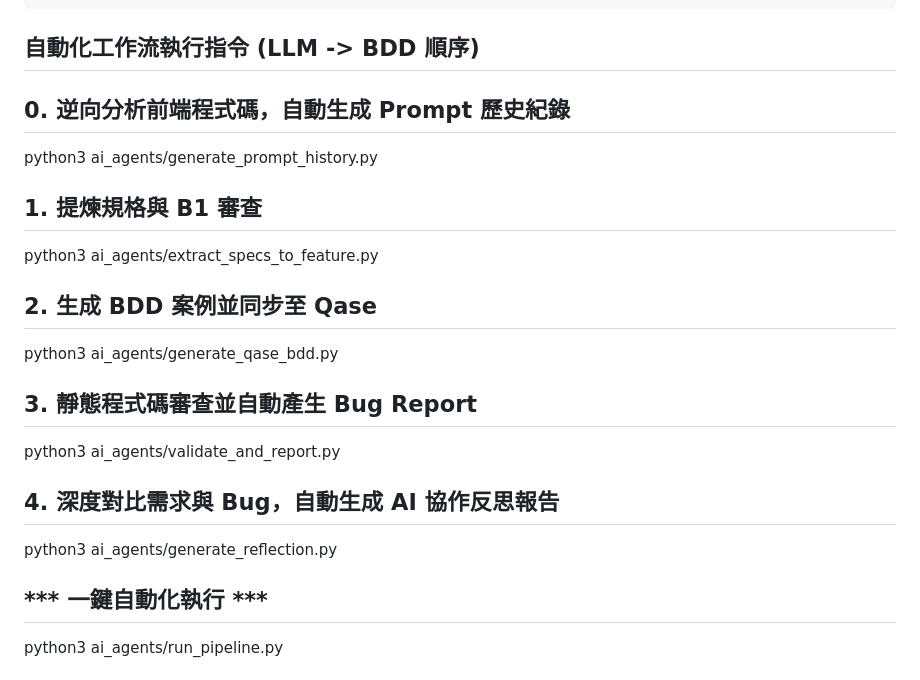
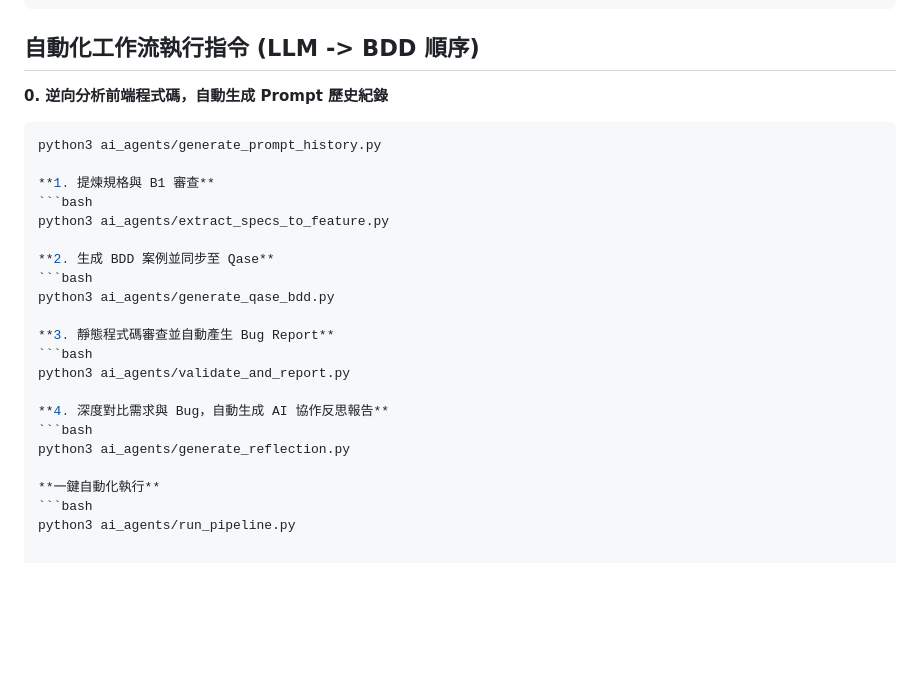
Before and after one commit to nickchou1104/event-registration-sdet-agent, a Markdown page: README.md, the part around the change. Drawn GitHub-style; blank space fills up the shorter version.

Commit message:
fix: format readme execution commands into separate code blocks

````diff
--- a/README.md
+++ b/README.md
@@ -91,22 +91,28 @@ docs/B2_Test_Cases_vX.md    Qase.io API               src/index.html (待測系
 ```
 
 ## 自動化工作流執行指令 (LLM -> BDD 順序)
-## 0. 逆向分析前端程式碼，自動生成 Prompt 歷史紀錄
+**0. 逆向分析前端程式碼，自動生成 Prompt 歷史紀錄**
+```bash
 python3 ai_agents/generate_prompt_history.py
 
-## 1. 提煉規格與 B1 審查
+**1. 提煉規格與 B1 審查**
+```bash
 python3 ai_agents/extract_specs_to_feature.py
 
-## 2. 生成 BDD 案例並同步至 Qase
+**2. 生成 BDD 案例並同步至 Qase**
+```bash
 python3 ai_agents/generate_qase_bdd.py
 
-## 3. 靜態程式碼審查並自動產生 Bug Report
+**3. 靜態程式碼審查並自動產生 Bug Report**
+```bash
 python3 ai_agents/validate_and_report.py
 
-## 4. 深度對比需求與 Bug，自動生成 AI 協作反思報告
+**4. 深度對比需求與 Bug，自動生成 AI 協作反思報告**
+```bash
 python3 ai_agents/generate_reflection.py
 
-## *** 一鍵自動化執行 ***
+**一鍵自動化執行**
+```bash
 python3 ai_agents/run_pipeline.py
 
 
````
